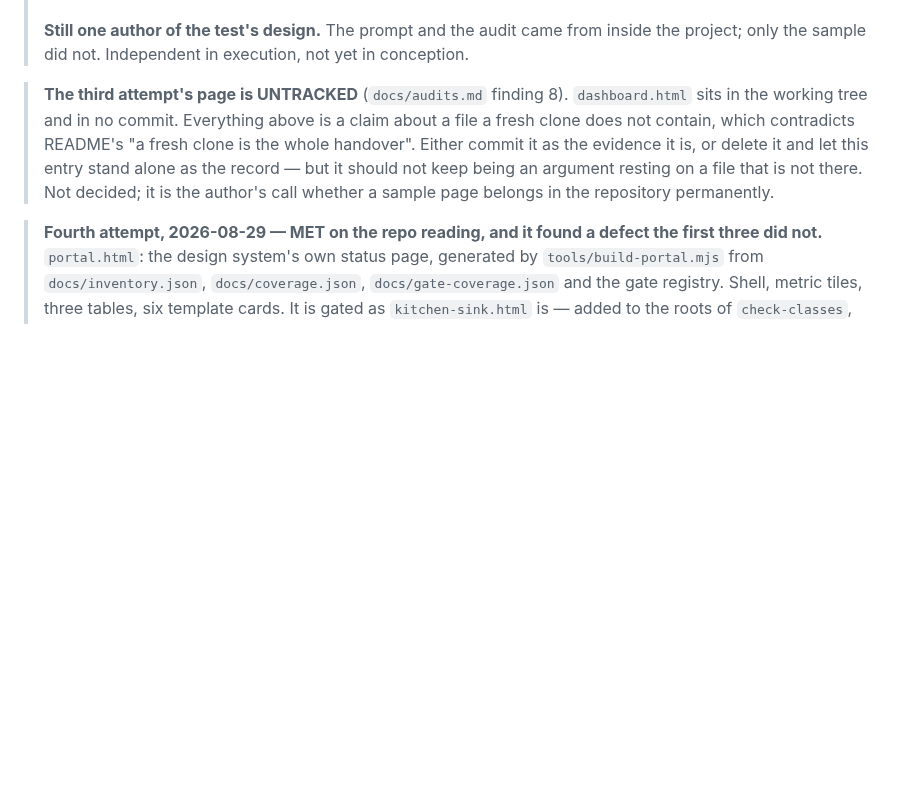
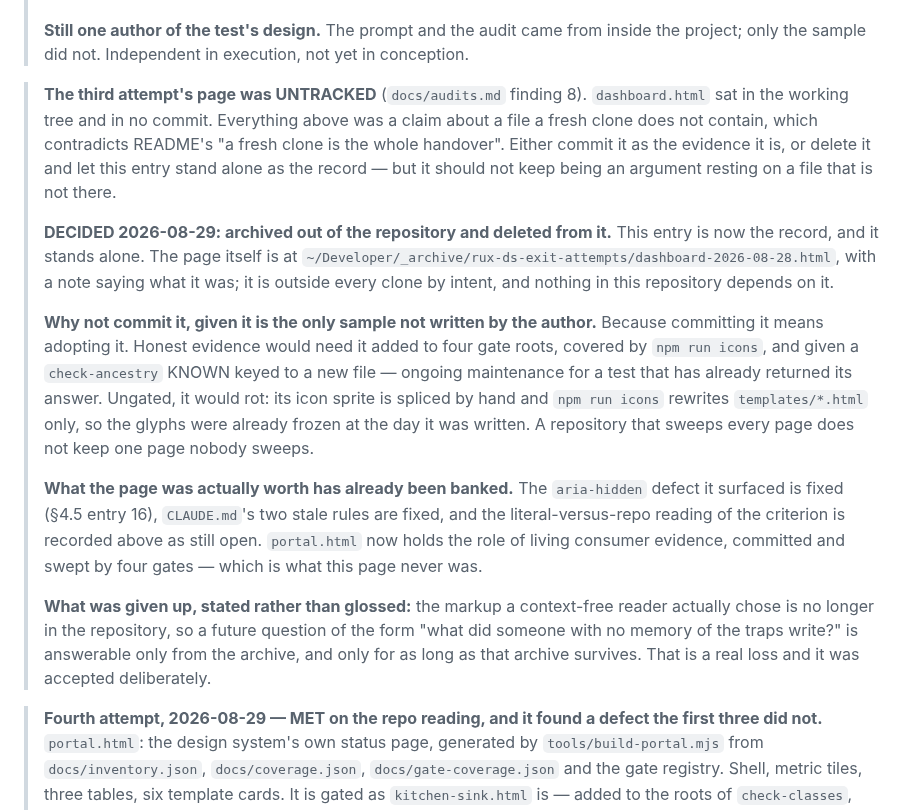
Before and after one commit to rux-sm/rux-ds, a Markdown page: docs/roadmap.md, the part around the change. Drawn GitHub-style; blank space fills up the shorter version.

Commit message:
docs(roadmap): Close the dashboard decision
dashboard.html is archived to ~/Developer/_archive/ and deleted from
the repository. Section 4.6's entry is now the record and stands alone,
as it could not while it argued from a file no clone contained -- the
state README's "a fresh clone is the whole handover" forbids.

Not committed, because committing means adopting. Honest evidence would
need four gate roots, icon-sprite coverage and a check-ancestry KNOWN
keyed to a new file, for a test that already returned its answer.
Ungated it would rot: the sprite is spliced by hand and `npm run icons`
rewrites templates/*.html only, so its glyphs were frozen the day it
was written. A repository that sweeps every page does not keep one
nobody sweeps.

Its value was banked already. The aria-hidden defect it surfaced is
fixed and so are CLAUDE.md's two stale rules; portal.html now holds the
living consumer-evidence role, committed and swept by four gates.

What was given up is recorded rather than glossed: the markup a
context-free reader chose is no longer in the repository, so that
question is answerable only from the archive, and only while it
survives.

Also removed data/, the duplicate guide payload -- rux-ln-guides tracks
those seven files now, and the copy here was a stale emit differing
only in its `updated` stamp. The gitignore rule stays as a standing
guard.

```diff
--- a/docs/roadmap.md
+++ b/docs/roadmap.md
@@ -1379,13 +1379,38 @@ alone, without inventing a class.
 > **Still one author of the test's design.** The prompt and the audit came from inside
 > the project; only the sample did not. Independent in execution, not yet in conception.
 
-> **The third attempt's page is UNTRACKED** (`docs/audits.md` finding 8). `dashboard.html`
-> sits in the working tree and in no commit. Everything above is a claim about a file a
+> **The third attempt's page was UNTRACKED** (`docs/audits.md` finding 8). `dashboard.html`
+> sat in the working tree and in no commit. Everything above was a claim about a file a
 > fresh clone does not contain, which contradicts README's "a fresh clone is the whole
 > handover". Either commit it as the evidence it is, or delete it and let this entry
 > stand alone as the record — but it should not keep being an argument resting on a file
-> that is not there. Not decided; it is the author's call whether a sample page belongs
-> in the repository permanently.
+> that is not there.
+>
+> **DECIDED 2026-08-29: archived out of the repository and deleted from it.** This entry
+> is now the record, and it stands alone. The page itself is at
+> `~/Developer/_archive/rux-ds-exit-attempts/dashboard-2026-08-28.html`, with a note
+> saying what it was; it is outside every clone by intent, and nothing in this repository
+> depends on it.
+>
+> **Why not commit it, given it is the only sample not written by the author.** Because
+> committing it means adopting it. Honest evidence would need it added to four gate
+> roots, covered by `npm run icons`, and given a `check-ancestry` KNOWN keyed to a new
+> file — ongoing maintenance for a test that has already returned its answer. Ungated, it
+> would rot: its icon sprite is spliced by hand and `npm run icons` rewrites
+> `templates/*.html` only, so the glyphs were already frozen at the day it was written.
+> A repository that sweeps every page does not keep one page nobody sweeps.
+>
+> **What the page was actually worth has already been banked.** The `aria-hidden`
+> defect it surfaced is fixed (§4.5 entry 16), `CLAUDE.md`'s two stale rules are fixed,
+> and the literal-versus-repo reading of the criterion is recorded above as still open.
+> `portal.html` now holds the role of living consumer evidence, committed and swept by
+> four gates — which is what this page never was.
+>
+> **What was given up, stated rather than glossed:** the markup a context-free reader
+> actually chose is no longer in the repository, so a future question of the form "what
+> did someone with no memory of the traps write?" is answerable only from the archive,
+> and only for as long as that archive survives. That is a real loss and it was accepted
+> deliberately.
 
 > **Fourth attempt, 2026-08-29 — MET on the repo reading, and it found a defect the
 > first three did not.** `portal.html`: the design system's own status page, generated by
```
Also changed, not shown: README.md (+1 -1 lines), docs/audits.md (+1 -1 lines).
